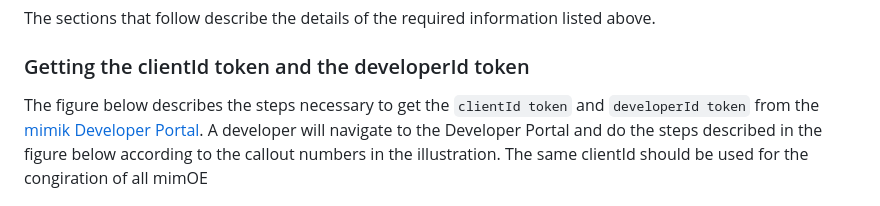
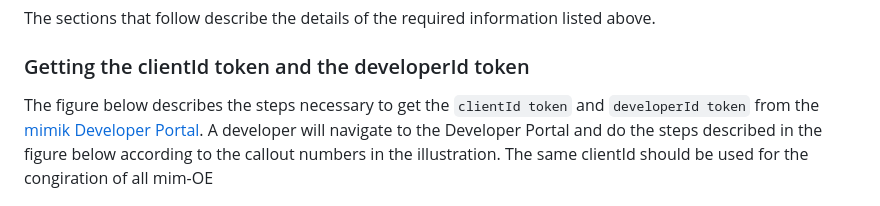
Before and after one commit to mimik-ai/mimik-ai-developer-guide, a Markdown page: readme.md, the part around the change. GitHub-like rendering.

```diff
--- a/readme.md
+++ b/readme.md
@@ -182,7 +182,7 @@ The sections that follow describe the details of the required information listed
 
 ### Getting the clientId token and the developerId token
 
-The figure below describes the steps necessary to get the `clientId token` and `developerId token` from the [mimik Developer Portal](https://console.mimik.com/). A developer will navigate to the Developer Portal and do the steps described in the figure below according to the callout numbers in the illustration. The same clientId should be used for the congiration of all mimOE
+The figure below describes the steps necessary to get the `clientId token` and `developerId token` from the [mimik Developer Portal](https://console.mimik.com/). A developer will navigate to the Developer Portal and do the steps described in the figure below according to the callout numbers in the illustration. The same clientId should be used for the congiration of all mim-OE
 
 ![ClientId and DeveloperID Tokens](./images/console-process-01.png)
 
```
